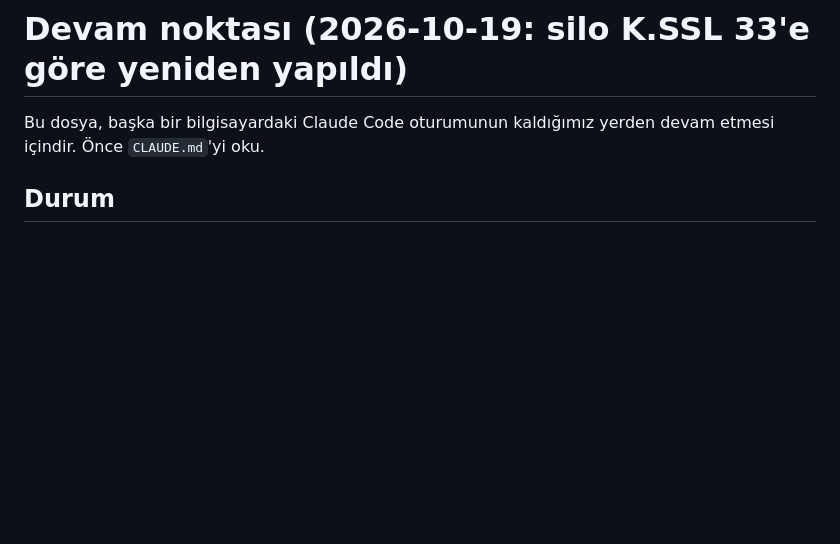
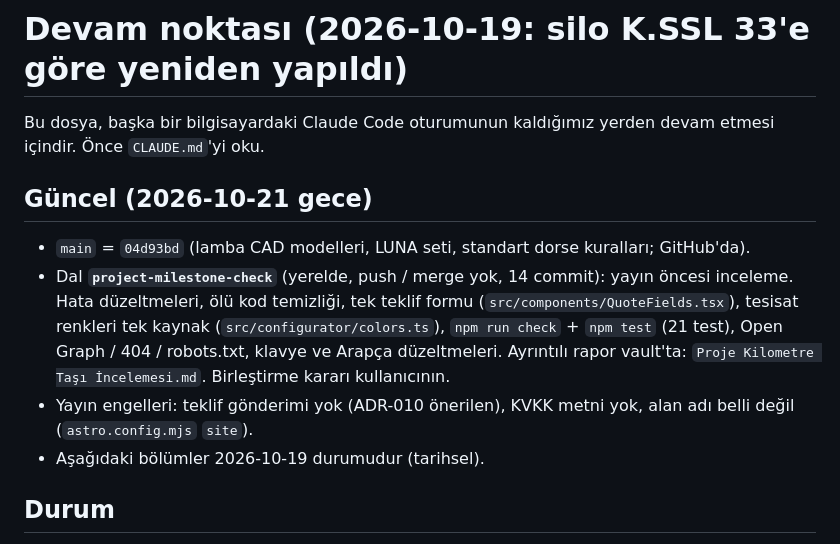
Before and after one commit to ismailhasir/horpol-trailer-systems, a Markdown page: docs/DEVAM.md, the part around the change. GitHub-like rendering; blank space fills up the shorter version.

Commit message:
Point the repository resume note at the milestone review branch and its open launch blockers.
Co-Authored-By: Claude Opus 5.5 <noreply@anthropic.com>

```diff
--- a/docs/DEVAM.md
+++ b/docs/DEVAM.md
@@ -1,6 +1,15 @@
 # Devam noktası (2026-10-19: silo K.SSL 33'e göre yeniden yapıldı)
 
 Bu dosya, başka bir bilgisayardaki Claude Code oturumunun kaldığımız yerden devam etmesi içindir. Önce `CLAUDE.md`'yi oku.
+
+## Güncel (2026-10-21 gece)
+- `main` = `04d93bd` (lamba CAD modelleri, LUNA seti, standart dorse kuralları; GitHub'da).
+- Dal **`project-milestone-check`** (yerelde, push / merge yok, 14 commit): yayın öncesi inceleme. Hata düzeltmeleri, ölü kod temizliği,
+  tek teklif formu (`src/components/QuoteFields.tsx`), tesisat renkleri tek kaynak (`src/configurator/colors.ts`),
+  `npm run check` + `npm test` (21 test), Open Graph / 404 / robots.txt, klavye ve Arapça düzeltmeleri.
+  Ayrıntılı rapor vault'ta: `Proje Kilometre Taşı İncelemesi.md`. Birleştirme kararı kullanıcının.
+- Yayın engelleri: teklif gönderimi yok (ADR-010 önerilen), KVKK metni yok, alan adı belli değil (`astro.config.mjs` `site`).
+- Aşağıdaki bölümler 2026-10-19 durumudur (tarihsel).
 
 ## Durum
 Konfigüratördeki **5 dorse tipinin hepsi** Blender'da betikle modellenip pişirilen GLB'dir (kodla çizilen model kalmadı):
```
